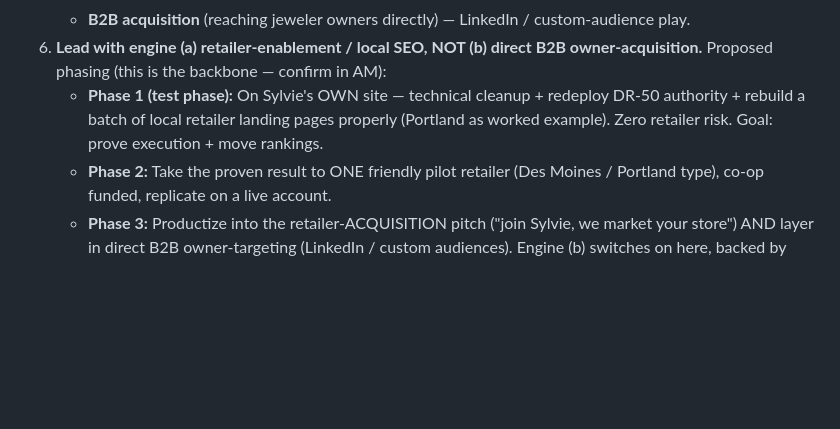
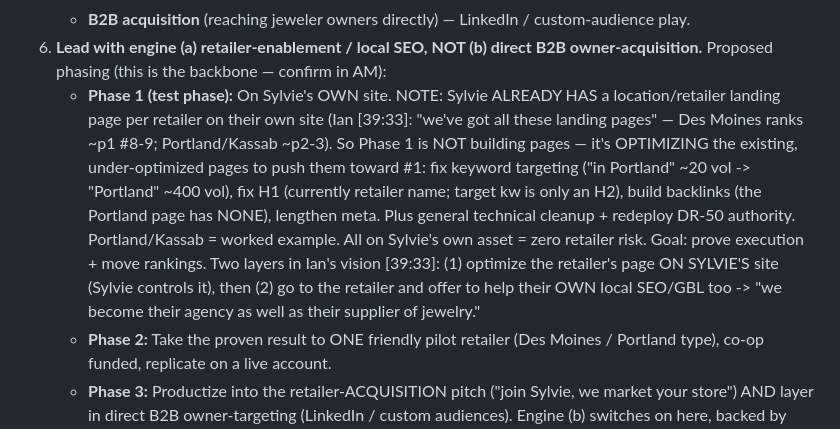
Before and after one commit to joshmarwords-star/all-seo, a Markdown page: sylvie-jewelry/proposal-working-doc.md, the part around the change. Rendered like a GitHub page; blank space fills up the shorter version.

Commit message:
Correct Phase 1: optimize existing retailer landing pages, not build new
Co-Authored-By: Claude Opus 4.8 <noreply@anthropic.com>
Claude-Session: https://claude.ai/code/session_01J6H7zX9en2vdcsR7HrKTyK

```diff
--- a/sylvie-jewelry/proposal-working-doc.md
+++ b/sylvie-jewelry/proposal-working-doc.md
@@ -48,9 +48,16 @@ Gary asked you to *"come back with your thoughts on how you can add the most val
    - **B2B acquisition** (reaching jeweler owners directly) — LinkedIn / custom-audience play.
 6. **Lead with engine (a) retailer-enablement / local SEO, NOT (b) direct B2B owner-acquisition.** Proposed
    phasing (this is the backbone — confirm in AM):
-   - **Phase 1 (test phase):** On Sylvie's OWN site — technical cleanup + redeploy DR-50 authority + rebuild
-     a batch of local retailer landing pages properly (Portland as worked example). Zero retailer risk.
-     Goal: prove execution + move rankings.
+   - **Phase 1 (test phase):** On Sylvie's OWN site. NOTE: Sylvie ALREADY HAS a location/retailer landing
+     page per retailer on their own site (Ian [39:33]: "we've got all these landing pages" — Des Moines ranks
+     ~p1 #8-9; Portland/Kassab ~p2-3). So Phase 1 is NOT building pages — it's OPTIMIZING the existing,
+     under-optimized pages to push them toward #1: fix keyword targeting ("in Portland" ~20 vol -> "Portland"
+     ~400 vol), fix H1 (currently retailer name; target kw is only an H2), build backlinks (the Portland page
+     has NONE), lengthen meta. Plus general technical cleanup + redeploy DR-50 authority. Portland/Kassab =
+     worked example. All on Sylvie's own asset = zero retailer risk. Goal: prove execution + move rankings.
+     Two layers in Ian's vision [39:33]: (1) optimize the retailer's page ON SYLVIE'S site (Sylvie controls
+     it), then (2) go to the retailer and offer to help their OWN local SEO/GBL too -> "we become their
+     agency as well as their supplier of jewelry."
    - **Phase 2:** Take the proven result to ONE friendly pilot retailer (Des Moines / Portland type), co-op
      funded, replicate on a live account.
    - **Phase 3:** Productize into the retailer-ACQUISITION pitch ("join Sylvie, we market your store") AND
```
